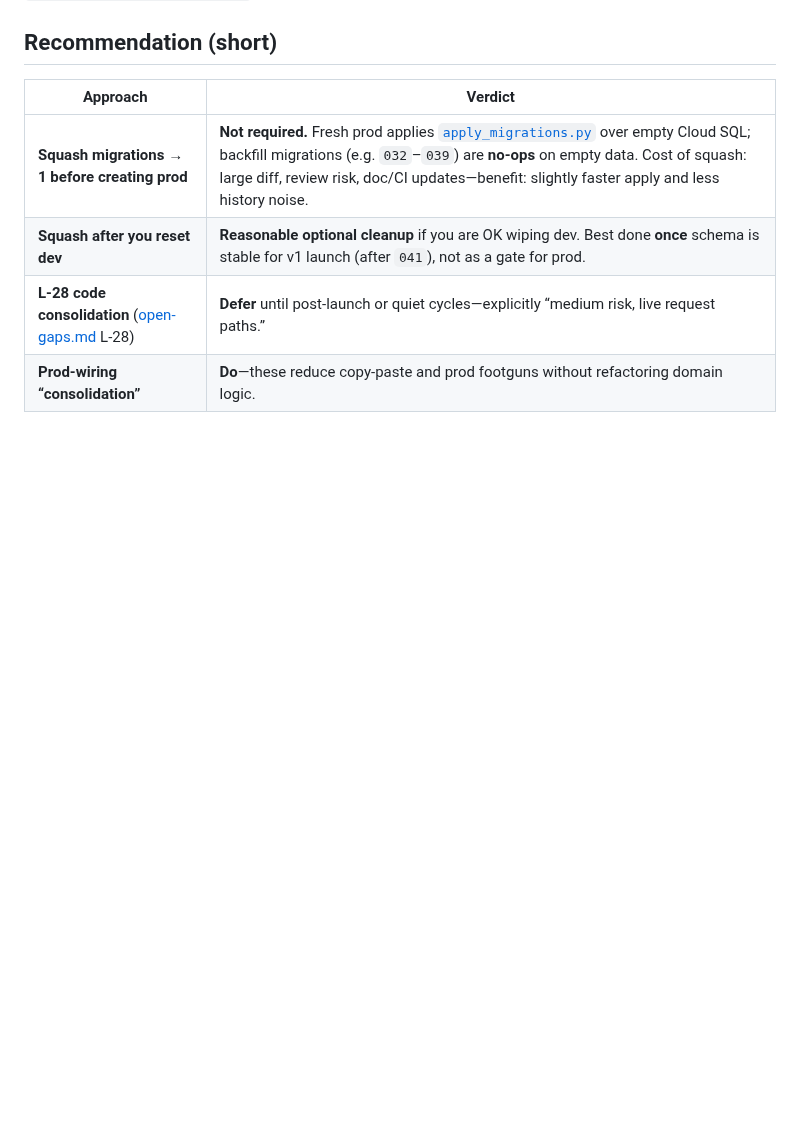
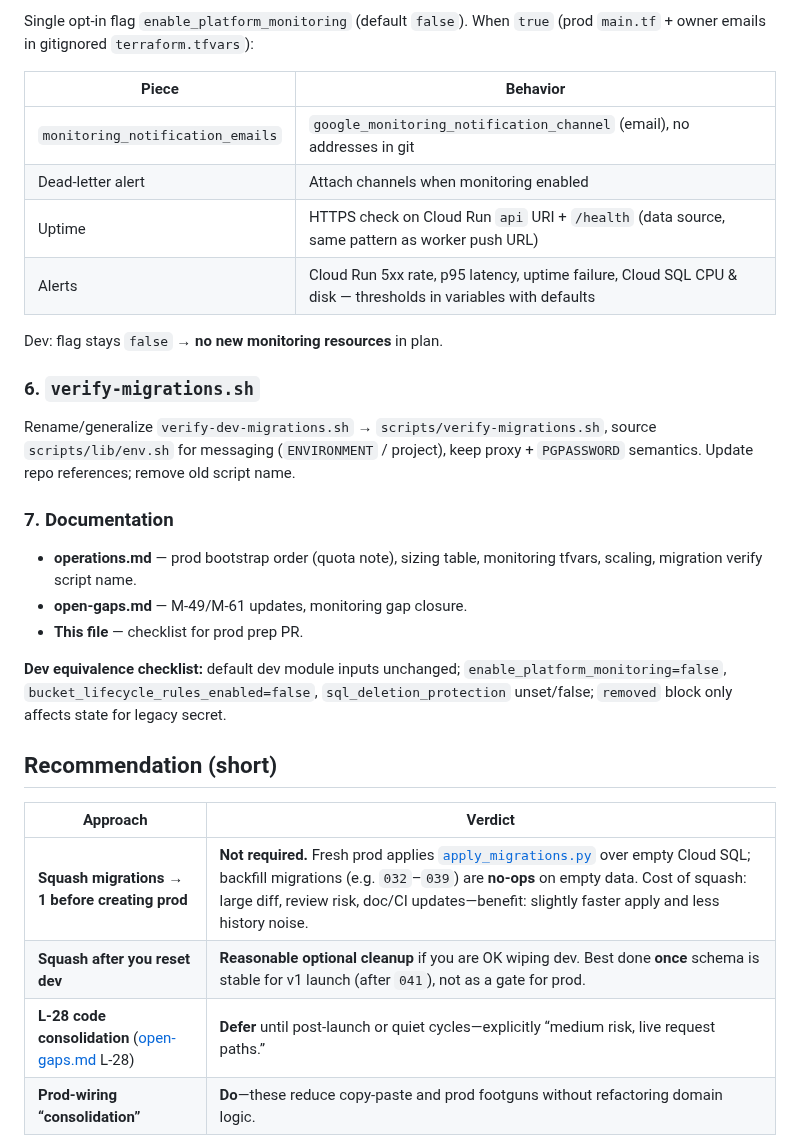
Before and after one commit to dipan0saha/lanonna_app, a Markdown page: docs/engineering/pre-prod-consolidation.md, the part around one of its changes. GitHub-like rendering; blank space fills up the shorter version.

```diff
--- a/docs/engineering/pre-prod-consolidation.md
+++ b/docs/engineering/pre-prod-consolidation.md
@@ -27,3 +72,25 @@ Single PR, repo-only (no GCP project creation). Analysis and design first; imple
+Single opt-in flag `enable_platform_monitoring` (default `false`). When `true` (prod `main.tf` + owner emails in gitignored `terraform.tfvars`):
+
+| Piece | Behavior |
+|-------|----------|
+| `monitoring_notification_emails` | `google_monitoring_notification_channel` (email), no addresses in git |
+| Dead-letter alert | Attach channels when monitoring enabled |
+| Uptime | HTTPS check on Cloud Run `api` URI + `/health` (data source, same pattern as worker push URL) |
+| Alerts | Cloud Run 5xx rate, p95 latency, uptime failure, Cloud SQL CPU & disk — thresholds in variables with defaults |
+
+Dev: flag stays `false` → **no new monitoring resources** in plan.
+
+### 6. `verify-migrations.sh`
+
+Rename/generalize `verify-dev-migrations.sh` → `scripts/verify-migrations.sh`, source `scripts/lib/env.sh` for messaging (`ENVIRONMENT` / project), keep proxy + `PGPASSWORD` semantics. Update repo references; remove old script name.
+
+### 7. Documentation
+
+- **operations.md** — prod bootstrap order (quota note), sizing table, monitoring tfvars, scaling, migration verify script name.
+- **open-gaps.md** — M-49/M-61 updates, monitoring gap closure.
+- **This file** — checklist for prod prep PR.
+
+**Dev equivalence checklist:** default dev module inputs unchanged; `enable_platform_monitoring=false`, `bucket_lifecycle_rules_enabled=false`, `sql_deletion_protection` unset/false; `removed` block only affects state for legacy secret.
 
 ## Recommendation (short)
 
```
Also changed, not shown: other parts of docs/engineering/pre-prod-consolidation.md (+46 -1 lines).
